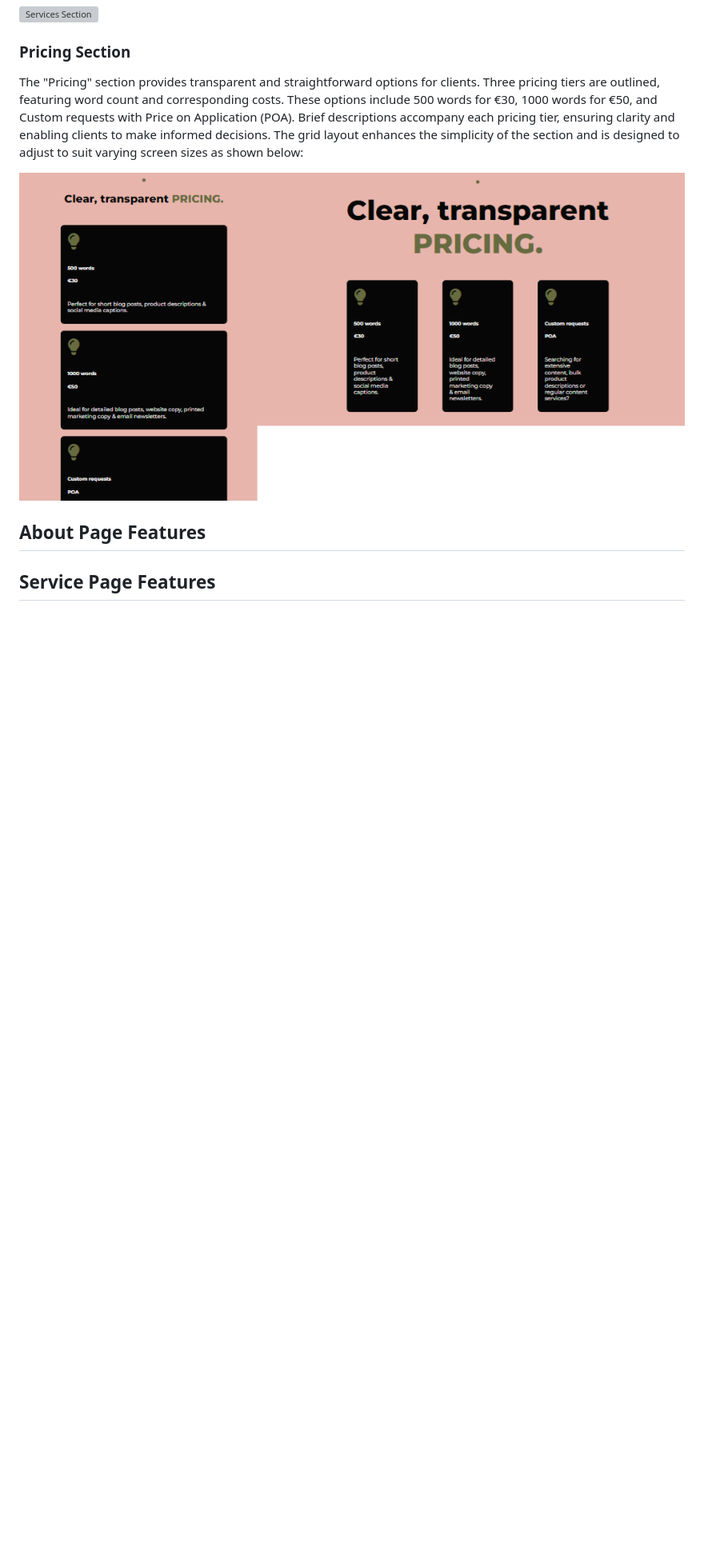
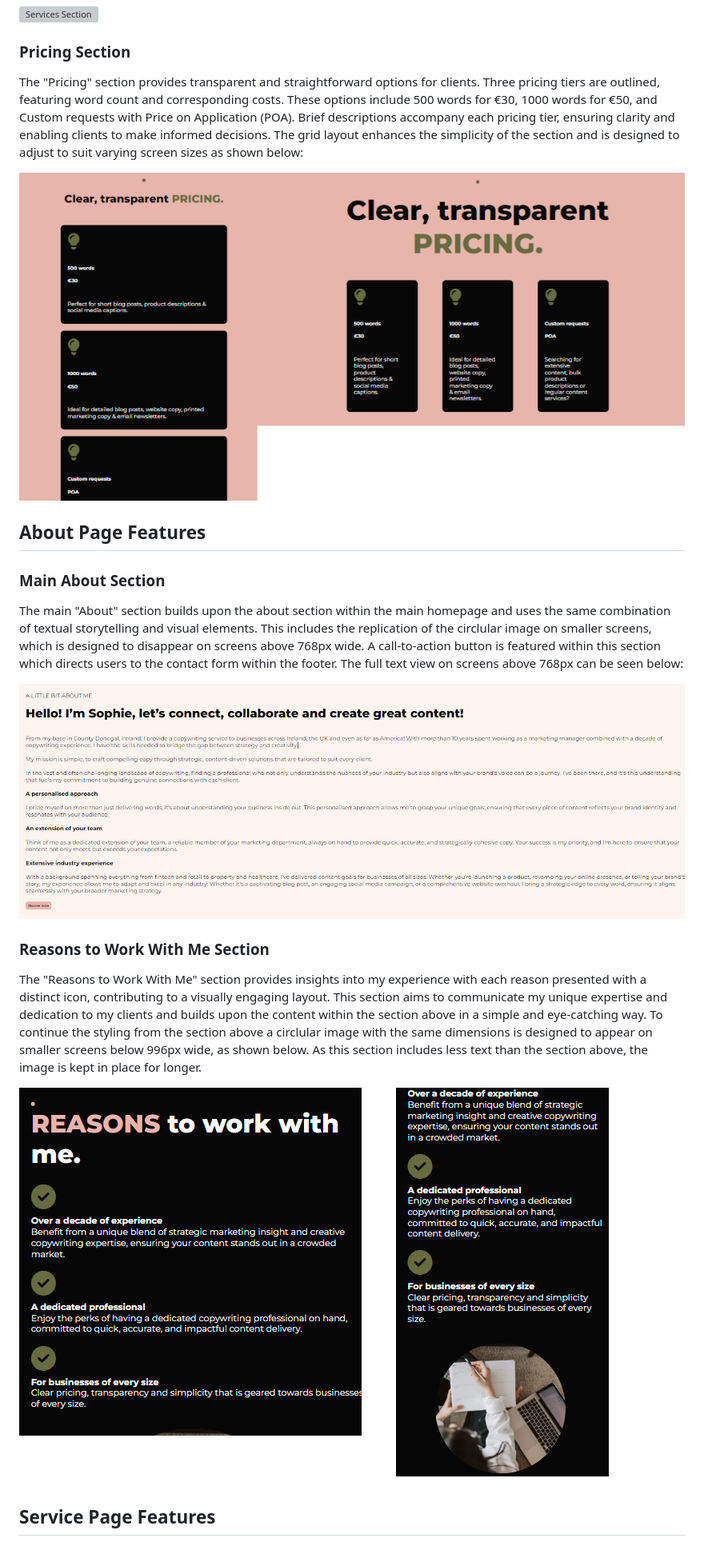
Before and after one commit to SophieMcGee/sophie-mcgee-copywriting, a Markdown page: README.md, the part around the change printed below. Shown: that part at 80% size. Drawn GitHub-style; pictures changed too: assets/readme-images/about-section-about-page.png (added), assets/readme-images/reasons-section.png (added); blank space fills up the shorter version; grey boxes are pictures that could not be loaded.

Commit message:
Update readme contents, add images to readme and add text to features section

```diff
--- a/README.md
+++ b/README.md
@@ -339,7 +369,20 @@ The "Pricing" section provides transparent and straightforward options for clien
 ![Pricing Section](assets/readme-images/pricing-section-homepage.png)
 
 
-
 ## About Page Features
 
+### Main About Section
+
+The main "About" section builds upon the about section within the main homepage and uses the same combination of textual storytelling and visual elements. This includes the replication of the circlular image on smaller screens, which is designed to disappear on screens above 768px wide. A call-to-action button is featured within this section which directs users to the contact form within the footer. The full text view on screens above 768px can be seen below:
+
+![Main About Section](assets/readme-images/about-section-about-page.png)
+
+### Reasons to Work With Me Section
+
+The "Reasons to Work With Me" section provides insights into my experience with each reason presented with a distinct icon, contributing to a visually engaging layout. This section aims to communicate my unique expertise and dedication to my clients and builds upon the content within the section above in a simple and eye-catching way. To continue the styling from the section above a circlular image with the same dimensions is designed to appear on smaller screens below 996px wide, as shown below. As this section includes less text than the section above, the image is kept in place for longer.
+
+![Reasons Section](assets/readme-images/reasons-section.png)
+
+
+
 ## Service Page Features
```
Also changed, not shown: other parts of README.md (+32 -2 lines), assets/readme-images/contact-page.png (added).
